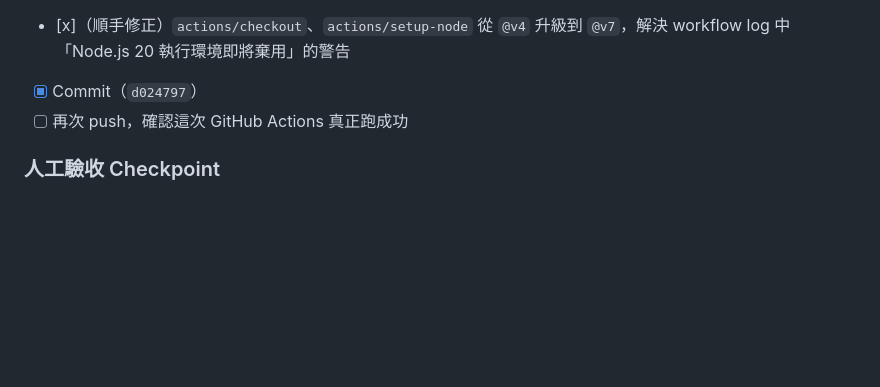
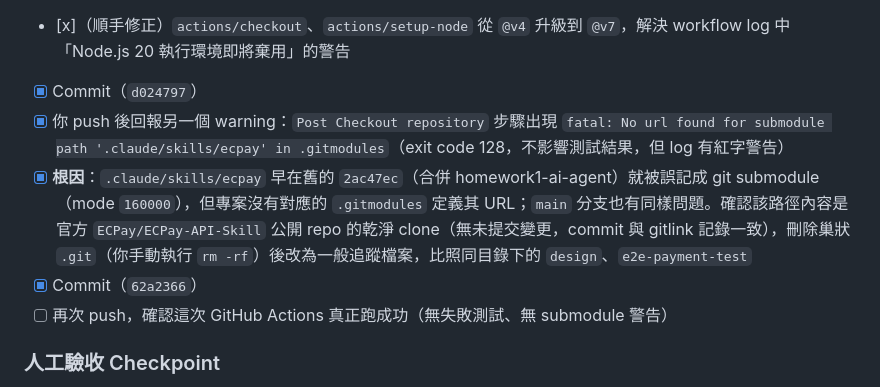
Before and after one commit to ellaYang1227/2026-ai-adv-claude-code, a Markdown page: docs/plans/2026-09-06-shipping-fee-testing-ci.md, the part around the change. GitHub-like rendering; blank space fills up the shorter version.

Commit message:
docs: update: 記錄 ecpay submodule 警告的根因與修正
Co-Authored-By: Claude Sonnet 5 <noreply@anthropic.com>
Claude-Session: https://claude.ai/code/session_01BrZVSqRineJ22Rqjo7hSD9

```diff
--- a/docs/plans/2026-09-06-shipping-fee-testing-ci.md
+++ b/docs/plans/2026-09-06-shipping-fee-testing-ci.md
@@ -121,7 +121,10 @@
 - [x] 修正：`test.yml` job 層級加上 `env: JWT_SECRET: ci-test-jwt-secret`（測試專用假密鑰），本機用 `JWT_SECRET=ci-test-jwt-secret npx vitest run` 模擬 CI 環境驗證 unit + integration 測試皆通過
 - [x]（順手修正）`actions/checkout`、`actions/setup-node` 從 `@v4` 升級到 `@v7`，解決 workflow log 中「Node.js 20 執行環境即將棄用」的警告
 - [x] Commit（`d024797`）
-- [ ] 再次 push，確認這次 GitHub Actions 真正跑成功
+- [x] 你 push 後回報另一個 warning：`Post Checkout repository` 步驟出現 `fatal: No url found for submodule path '.claude/skills/ecpay' in .gitmodules`（exit code 128，不影響測試結果，但 log 有紅字警告）
+- [x] **根因**：`.claude/skills/ecpay` 早在舊的 `2ac47ec`（合併 homework1-ai-agent）就被誤記成 git submodule（mode `160000`），但專案沒有對應的 `.gitmodules` 定義其 URL；`main` 分支也有同樣問題。確認該路徑內容是官方 `ECPay/ECPay-API-Skill` 公開 repo 的乾淨 clone（無未提交變更，commit 與 gitlink 記錄一致），刪除巢狀 `.git`（你手動執行 `rm -rf`）後改為一般追蹤檔案，比照同目錄下的 `design`、`e2e-payment-test`
+- [x] Commit（`62a2366`）
+- [ ] 再次 push，確認這次 GitHub Actions 真正跑成功（無失敗測試、無 submodule 警告）
 
 ### 人工驗收 Checkpoint
 - [ ] 🔲 **通知你**：請至 GitHub Actions 頁面確認 workflow 執行成功（Unit Test、Integration Test 兩個步驟皆綠燈），並確認 `docs/ci/` 截圖已存檔
```
